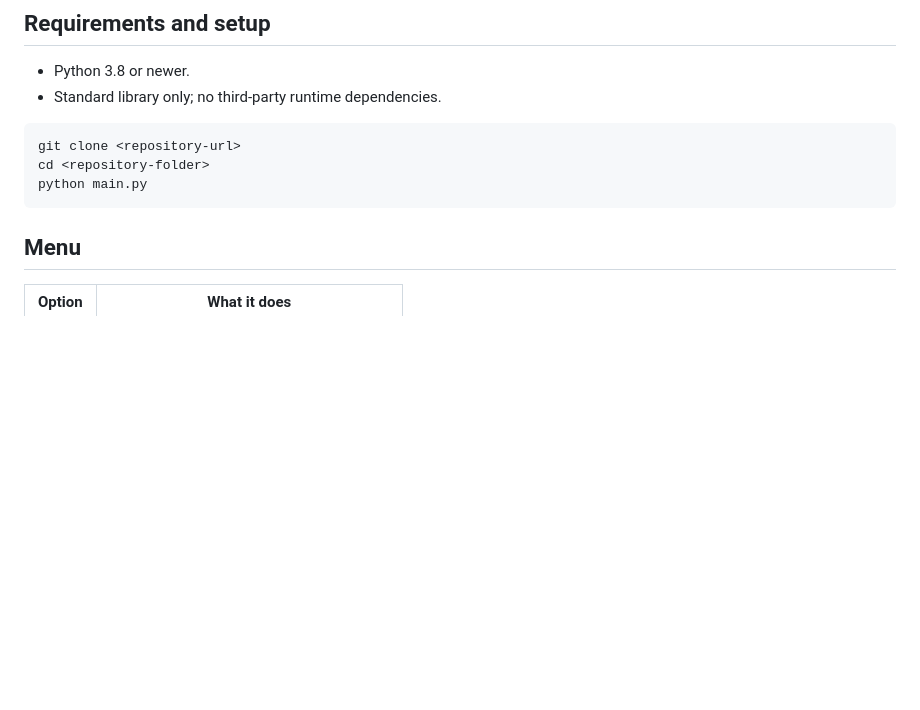
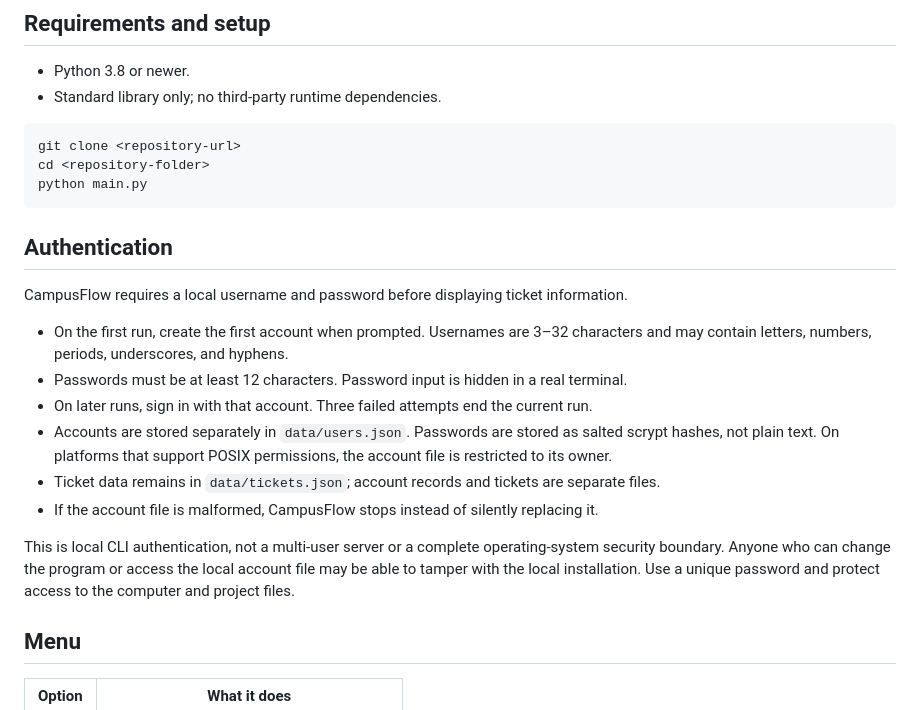
Before and after one commit to Jireh7521/CampusFlow752_Next, a Markdown page: README.md, the part around one of its changes. Drawn GitHub-style; blank space fills up the shorter version.

````diff
--- a/README.md
+++ b/README.md
@@ -29,6 +29,19 @@ git clone <repository-url>
 cd <repository-folder>
 python main.py
 ```
+
+## Authentication
+
+CampusFlow requires a local username and password before displaying ticket information.
+
+- On the first run, create the first account when prompted. Usernames are 3–32 characters and may contain letters, numbers, periods, underscores, and hyphens.
+- Passwords must be at least 12 characters. Password input is hidden in a real terminal.
+- On later runs, sign in with that account. Three failed attempts end the current run.
+- Accounts are stored separately in `data/users.json`. Passwords are stored as salted scrypt hashes, not plain text. On platforms that support POSIX permissions, the account file is restricted to its owner.
+- Ticket data remains in `data/tickets.json`; account records and tickets are separate files.
+- If the account file is malformed, CampusFlow stops instead of silently replacing it.
+
+This is local CLI authentication, not a multi-user server or a complete operating-system security boundary. Anyone who can change the program or access the local account file may be able to tamper with the local installation. Use a unique password and protect access to the computer and project files.
 
 ## Menu
 
````
Also changed, not shown: other parts of README.md (+8 -5 lines).
